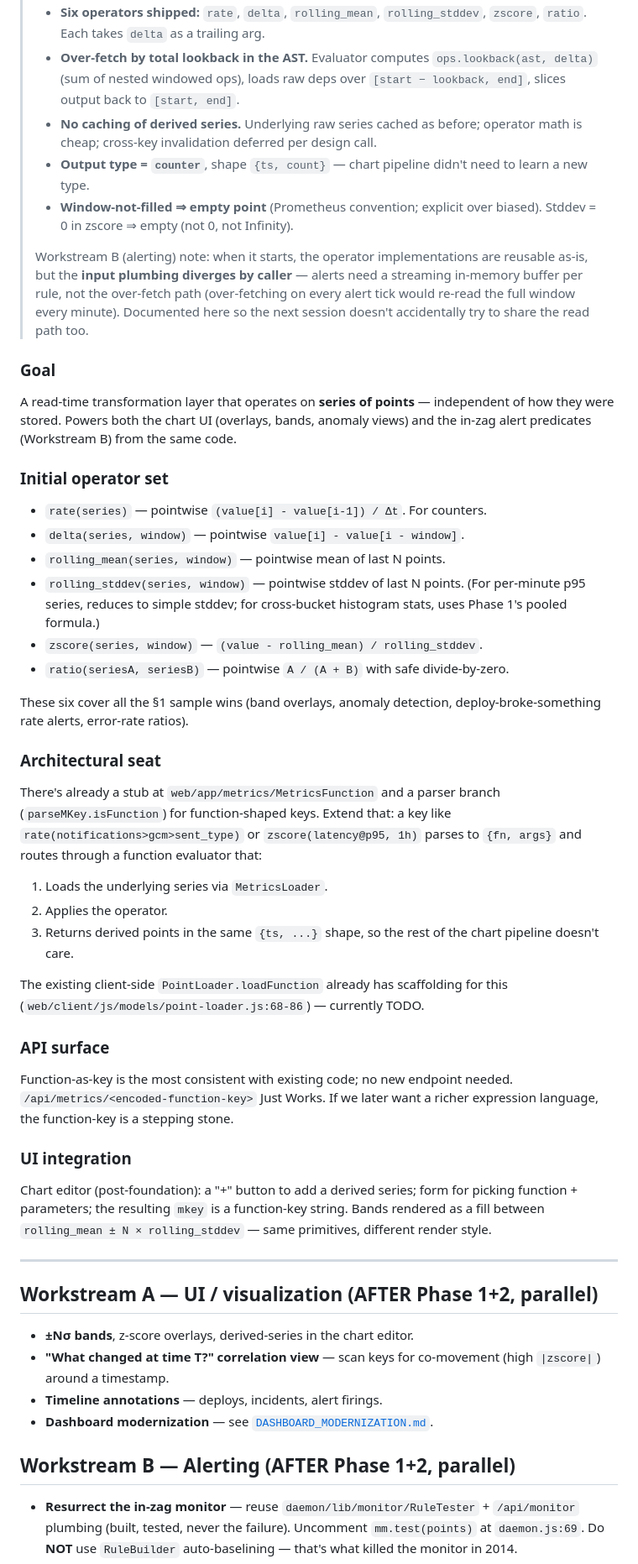
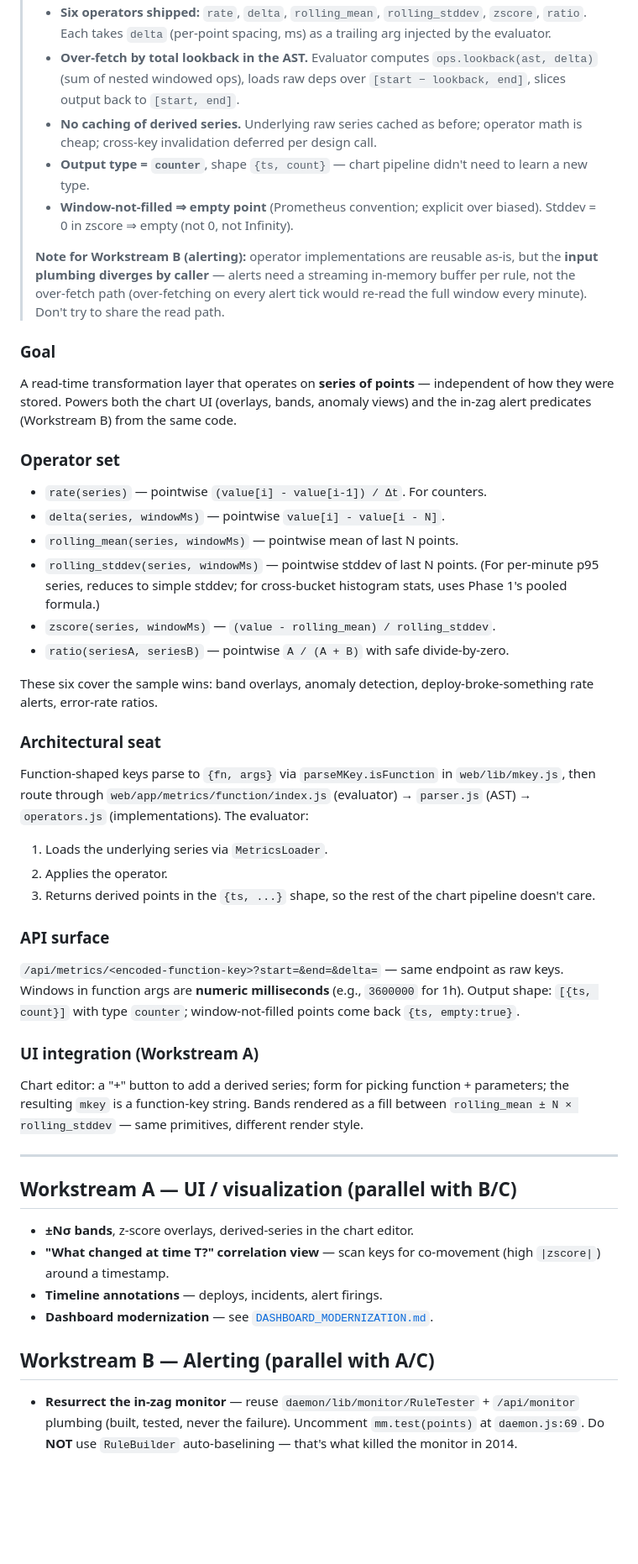
Before and after one commit to Voxer/zag, a Markdown page: FUTURE_METRICS_WORK.md, the part around one of its changes. Shown at 84% size. Drawn GitHub-style; blank space fills up the shorter version.

```diff
--- a/FUTURE_METRICS_WORK.md
+++ b/FUTURE_METRICS_WORK.md
@@ -86,5 +84,6 @@ Existing data has `std_dev`, not `M2`. **Recommended: dual-write, read-with-fall
 > - **Six operators shipped:** `rate`, `delta`, `rolling_mean`,
->   `rolling_stddev`, `zscore`, `ratio`. Each takes `delta` as a trailing arg.
+>   `rolling_stddev`, `zscore`, `ratio`. Each takes `delta` (per-point
+>   spacing, ms) as a trailing arg injected by the evaluator.
 > - **Over-fetch by total lookback in the AST.** Evaluator computes
 >   `ops.lookback(ast, delta)` (sum of nested windowed ops), loads raw deps
 >   over `[start − lookback, end]`, slices output back to `[start, end]`.
@@ -95,56 +94,53 @@ Existing data has `std_dev`, not `M2`. **Recommended: dual-write, read-with-fall
 > - **Window-not-filled ⇒ empty point** (Prometheus convention; explicit
 >   over biased). Stddev = 0 in zscore ⇒ empty (not 0, not Infinity).
 >
-> Workstream B (alerting) note: when it starts, the operator implementations
-> are reusable as-is, but the **input plumbing diverges by caller** — alerts
-> need a streaming in-memory buffer per rule, not the over-fetch path
-> (over-fetching on every alert tick would re-read the full window every
-> minute). Documented here so the next session doesn't accidentally try to
-> share the read path too.
+> **Note for Workstream B (alerting):** operator implementations are reusable
+> as-is, but the **input plumbing diverges by caller** — alerts need a
+> streaming in-memory buffer per rule, not the over-fetch path (over-fetching
+> on every alert tick would re-read the full window every minute). Don't try
+> to share the read path.
 
 ### Goal
 
 A read-time transformation layer that operates on **series of points** — independent of how they were stored. Powers both the chart UI (overlays, bands, anomaly views) and the in-zag alert predicates (Workstream B) from the same code.
 
-### Initial operator set
+### Operator set
 
 - `rate(series)` — pointwise `(value[i] - value[i-1]) / Δt`. For counters.
-- `delta(series, window)` — pointwise `value[i] - value[i - window]`.
-- `rolling_mean(series, window)` — pointwise mean of last N points.
-- `rolling_stddev(series, window)` — pointwise stddev of last N points. (For per-minute p95 series, reduces to simple stddev; for cross-bucket histogram stats, uses Phase 1's pooled formula.)
-- `zscore(series, window)` — `(value - rolling_mean) / rolling_stddev`.
+- `delta(series, windowMs)` — pointwise `value[i] - value[i - N]`.
+- `rolling_mean(series, windowMs)` — pointwise mean of last N points.
+- `rolling_stddev(series, windowMs)` — pointwise stddev of last N points. (For per-minute p95 series, reduces to simple stddev; for cross-bucket histogram stats, uses Phase 1's pooled formula.)
+- `zscore(series, windowMs)` — `(value - rolling_mean) / rolling_stddev`.
 - `ratio(seriesA, seriesB)` — pointwise `A / (A + B)` with safe divide-by-zero.
 
-These six cover all the §1 sample wins (band overlays, anomaly detection, deploy-broke-something rate alerts, error-rate ratios).
+These six cover the sample wins: band overlays, anomaly detection, deploy-broke-something rate alerts, error-rate ratios.
 
 ### Architectural seat
 
-There's already a stub at `web/app/metrics/MetricsFunction` and a parser branch (`parseMKey.isFunction`) for function-shaped keys. Extend that: a key like `rate(notifications>gcm>sent_type)` or `zscore(latency@p95, 1h)` parses to `{fn, args}` and routes through a function evaluator that:
+Function-shaped keys parse to `{fn, args}` via `parseMKey.isFunction` in `web/lib/mkey.js`, then route through `web/app/metrics/function/index.js` (evaluator) → `parser.js` (AST) → `operators.js` (implementations). The evaluator:
 
 1. Loads the underlying series via `MetricsLoader`.
 2. Applies the operator.
-3. Returns derived points in the same `{ts, ...}` shape, so the rest of the chart pipeline doesn't care.
-
-The existing client-side `PointLoader.loadFunction` already has scaffolding for this (`web/client/js/models/point-loader.js:68-86`) — currently TODO.
+3. Returns derived points in the `{ts, ...}` shape, so the rest of the chart pipeline doesn't care.
 
 ### API surface
 
-Function-as-key is the most consistent with existing code; no new endpoint needed. `/api/metrics/<encoded-function-key>` Just Works. If we later want a richer expression language, the function-key is a stepping stone.
+`/api/metrics/<encoded-function-key>?start=&end=&delta=` — same endpoint as raw keys. Windows in function args are **numeric milliseconds** (e.g., `3600000` for 1h). Output shape: `[{ts, count}]` with type `counter`; window-not-filled points come back `{ts, empty:true}`.
 
-### UI integration
+### UI integration (Workstream A)
 
-Chart editor (post-foundation): a "+" button to add a derived series; form for picking function + parameters; the resulting `mkey` is a function-key string. Bands rendered as a fill between `rolling_mean ± N × rolling_stddev` — same primitives, different render style.
+Chart editor: a "+" button to add a derived series; form for picking function + parameters; the resulting `mkey` is a function-key string. Bands rendered as a fill between `rolling_mean ± N × rolling_stddev` — same primitives, different render style.
 
 ---
 
-## Workstream A — UI / visualization (AFTER Phase 1+2, parallel)
+## Workstream A — UI / visualization (parallel with B/C)
 
 - **±Nσ bands**, z-score overlays, derived-series in the chart editor.
 - **"What changed at time T?" correlation view** — scan keys for co-movement (high `|zscore|`) around a timestamp.
 - **Timeline annotations** — deploys, incidents, alert firings.
 - **Dashboard modernization** — see [`DASHBOARD_MODERNIZATION.md`](./DASHBOARD_MODERNIZATION.md).
 
-## Workstream B — Alerting (AFTER Phase 1+2, parallel)
+## Workstream B — Alerting (parallel with A/C)
 
 - **Resurrect the in-zag monitor** — reuse `daemon/lib/monitor/RuleTester` + `/api/monitor` plumbing (built, tested, never the failure). Uncomment `mm.test(points)` at `daemon.js:69`. Do **NOT** use `RuleBuilder` auto-baselining — that's what killed the monitor in 2014.
 - **Rule storage stays in Chef.** Chef writes a JSON rule file (e.g., `/etc/zag/rules.json`) onto each daemon — mirrors how `check_metrics_threshold` reads `metrics_rules.json` today. zag's daemon loads on start and re-reads on file change. **No new UI; no rules-as-data in zag.** Git-tracked thresholds preserved.
```
Also changed, not shown: other parts of FUTURE_METRICS_WORK.md (+43 -87 lines).
